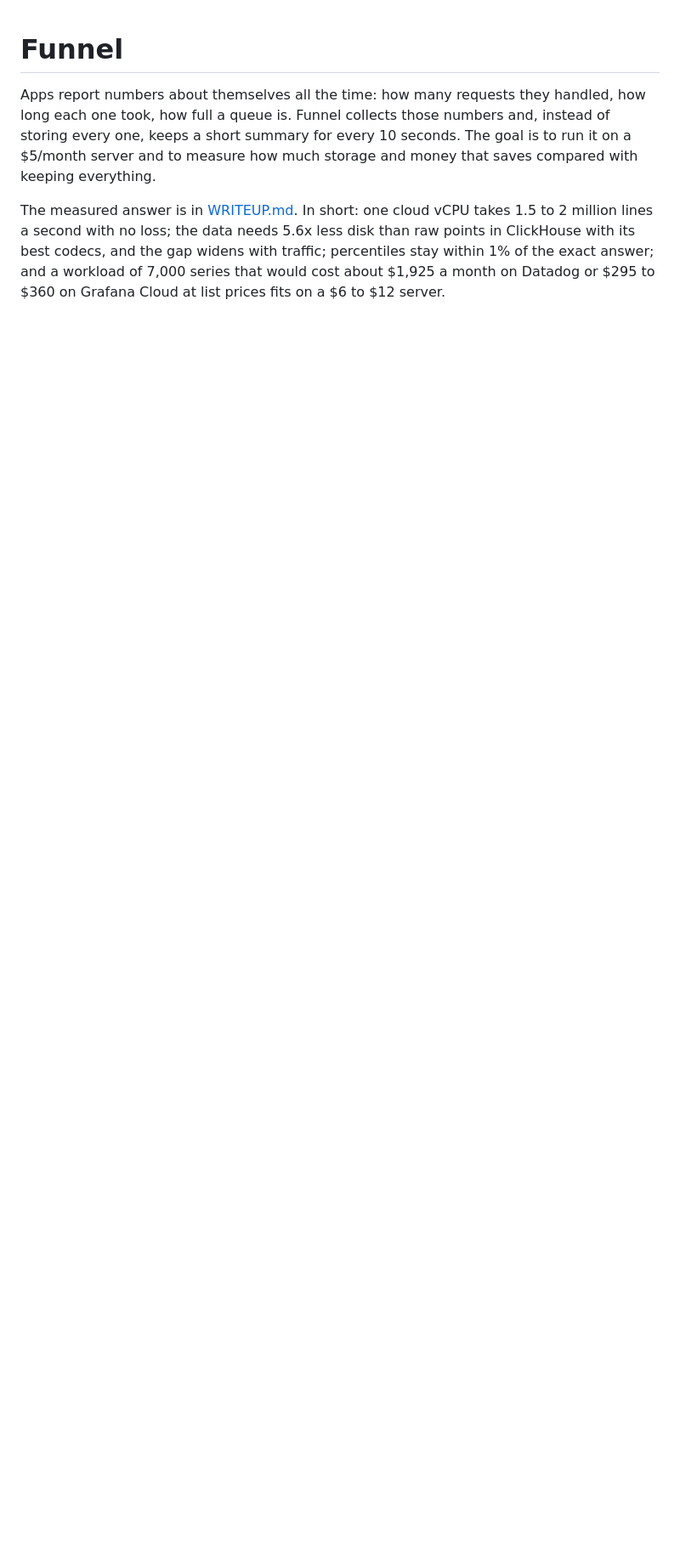
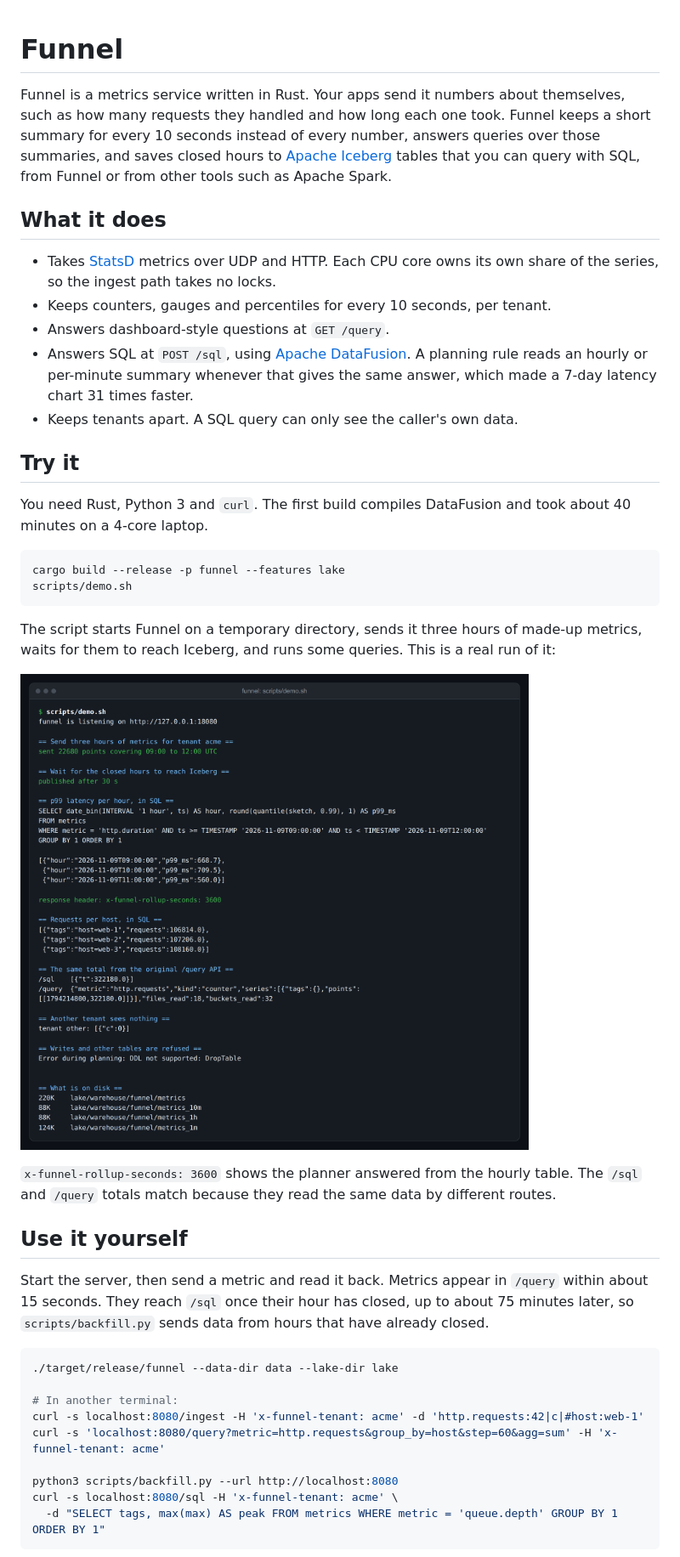
Before and after one commit to tmjoris/funnel, a Markdown page: README.md, the part around one of its changes. Shown at 85% size. Rendered like a GitHub page; pictures changed too: docs/images/demo.png (added); blank space fills up the shorter version.

Commit message:
Add a demo script and lead the README with usage

````diff
--- a/README.md
+++ b/README.md
@@ -1,14 +1,61 @@
 # Funnel
 
-Apps report numbers about themselves all the time: how many requests they
-handled, how long each one took, how full a queue is. Funnel collects those
-numbers and, instead of storing every one, keeps a short summary for every
-10 seconds. The goal is to run it on a $5/month server and to measure how
-much storage and money that saves compared with keeping everything.
+Funnel is a metrics service written in Rust. Your apps send it numbers about
+themselves, such as how many requests they handled and how long each one took.
+Funnel keeps a short summary for every 10 seconds instead of every number,
+answers queries over those summaries, and saves closed hours to
+[Apache Iceberg](https://iceberg.apache.org/) tables that you can query with
+SQL, from Funnel or from other tools such as Apache Spark.
 
-The measured answer is in [WRITEUP.md](WRITEUP.md). In short: one cloud vCPU
-takes 1.5 to 2 million lines a second with no loss; the data needs 5.6x less disk
-than raw points in ClickHouse with its best codecs, and the gap widens with
-traffic; percentiles stay within 1% of the exact answer; and a workload of
-7,000 series that would cost about $1,925 a month on Datadog or $295 to $360
-on Grafana Cloud at list prices fits on a $6 to $12 server.
+## What it does
+
+- Takes [StatsD](https://github.com/statsd/statsd) metrics over UDP and HTTP.
+  Each CPU core owns its own share of the series, so the ingest path takes no
+  locks.
+- Keeps counters, gauges and percentiles for every 10 seconds, per tenant.
+- Answers dashboard-style questions at `GET /query`.
+- Answers SQL at `POST /sql`, using
+  [Apache DataFusion](https://datafusion.apache.org/). A planning rule reads an
+  hourly or per-minute summary whenever that gives the same answer, which made
+  a 7-day latency chart 31 times faster.
+- Keeps tenants apart. A SQL query can only see the caller's own data.
+
+## Try it
+
+You need Rust, Python 3 and `curl`. The first build compiles DataFusion and took
+about 40 minutes on a 4-core laptop.
+
+```sh
+cargo build --release -p funnel --features lake
+scripts/demo.sh
+```
+
+The script starts Funnel on a temporary directory, sends it three hours of
+made-up metrics, waits for them to reach Iceberg, and runs some queries. This is
+a real run of it:
+
+![Output of scripts/demo.sh](docs/images/demo.png)
+
+`x-funnel-rollup-seconds: 3600` shows the planner answered from the hourly table.
+The `/sql` and `/query` totals match because they read the same data by different
+routes.
+
+## Use it yourself
+
+Start the server, then send a metric and read it back. Metrics appear in `/query`
+within about 15 seconds. They reach `/sql` once their hour has closed, up to about
+75 minutes later, so `scripts/backfill.py` sends data from hours that have already
+closed.
+
+```sh
+./target/release/funnel --data-dir data --lake-dir lake
+
+# In another terminal:
+curl -s localhost:8080/ingest -H 'x-funnel-tenant: acme' -d 'http.requests:42|c|#host:web-1'
+curl -s 'localhost:8080/query?metric=http.requests&group_by=host&step=60&agg=sum' -H 'x-funnel-tenant: acme'
+
+python3 scripts/backfill.py --url http://localhost:8080
+curl -s localhost:8080/sql -H 'x-funnel-tenant: acme' \
+  -d "SELECT tags, max(max) AS peak FROM metrics WHERE metric = 'queue.depth' GROUP BY 1 ORDER BY 1"
+```
+
````
Also changed, not shown: other parts of README.md (+13 -0 lines), docs/images/manual.png (added), 2 other files.
